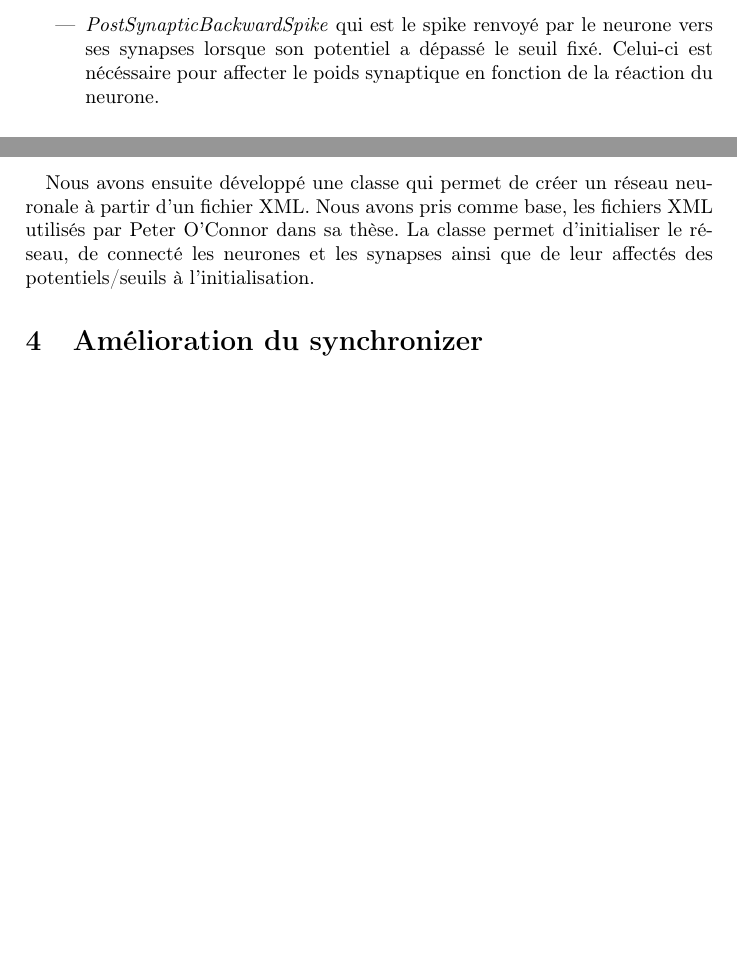
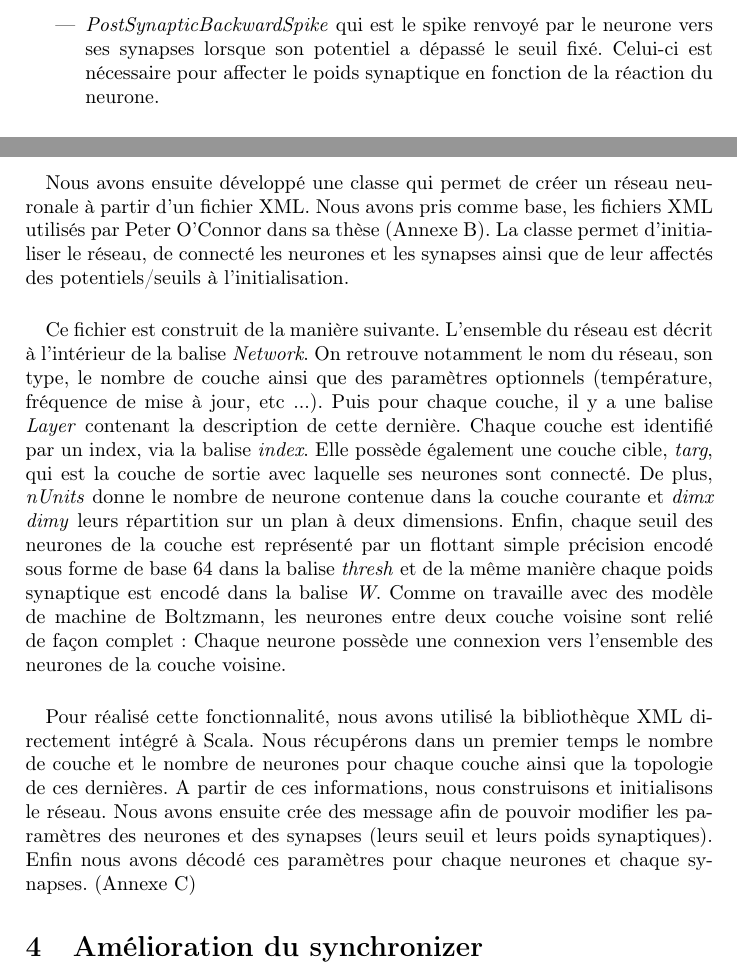
Before and after one commit to pierfale/PJI-Report, a LaTeX document (main.tex, which reads scala.tex): two parts of pages 6 and 8 of 10, joined at a grey line, cut so that both start at the same text, the shorter picture padded with empty space. Compiled offline with pdfLaTeX.

Commit message:
Add in xml section

```diff
--- a/main.tex
+++ b/main.tex
@@ -7,6 +7,12 @@
 \usepackage{graphicx}
 \usepackage[export]{adjustbox}
 \usepackage{listings}
+
+% Include
+
+\input{scala.tex}
+
+% Document
 
 \begin{document}
 
@@ -153,7 +159,13 @@ Cette classe se chargera de lire, et de placer d’en une file les évènements.
 
 \paragraph{}
 Nous avons ensuite développé une classe qui permet de créer un réseau neuronale à partir d’un fichier XML.
-Nous avons pris comme base, les fichiers XML utilisés par Peter O’Connor dans sa thèse. La classe permet d’initialiser le réseau, de connecté les neurones et les synapses ainsi que de leur affectés des potentiels/seuils à l’initialisation.
+Nous avons pris comme base, les fichiers XML utilisés par Peter O’Connor dans sa thèse (Annexe \ref{xml_exemple}). La classe permet d’initialiser le réseau, de connecté les neurones et les synapses ainsi que de leur affectés des potentiels/seuils à l’initialisation.
+
+\paragraph{}
+Ce fichier est construit de la manière suivante. L'ensemble du réseau est décrit à l'intérieur de la balise \emph{Network}. On retrouve notamment le nom du réseau, son type, le nombre de couche ainsi que des paramètres optionnels (température, fréquence de mise à jour, etc ...). Puis pour chaque couche, il y a une balise \emph{Layer} contenant la description de cette dernière. Chaque couche est identifié par un index, via la balise \emph{index}. Elle possède également une couche cible, \emph{targ}, qui est la couche de sortie avec laquelle ses neurones sont connecté. De plus, \emph{nUnits} donne le nombre de neurone contenue dans la couche courante et \emph{dimx} \emph{dimy} leurs répartition sur un plan à deux dimensions. Enfin, chaque seuil des neurones de la couche est représenté par un flottant simple précision encodé sous forme de base 64 dans la balise \emph{thresh} et de la même manière chaque poids synaptique est encodé dans la balise \emph{W}. Comme on travaille avec des modèle de machine de Boltzmann, les neurones entre deux couche voisine sont relié de façon complet : Chaque neurone possède une connexion vers l'ensemble des neurones de la couche voisine.
+
+\paragraph{}
+Pour réalisé cette fonctionnalité, nous avons utilisé la bibliothèque XML directement intégré à Scala. Nous récupérons dans un premier temps le nombre de couche et le nombre de neurones pour chaque couche ainsi que la topologie de ces dernières. A partir de ces informations, nous construisons et initialisons le réseau. Nous avons ensuite crée des message afin de pouvoir modifier les paramètres des neurones et des synapses (leurs seuil et leurs poids synaptiques). Enfin nous avons décodé ces paramètres pour chaque neurones et chaque synapses. (Annexe \ref{xml_builder})
 
 \section{Amélioration du synchronizer}
 
--- /dev/null
+++ b/scala.tex
@@ -0,0 +1,43 @@
+\usepackage{listings}
+\usepackage{color}
+
+% Define Scala
+
+\lstdefinelanguage{scala_lang}{
+  morekeywords={abstract,case,catch,class,def,%
+    do,else,extends,false,final,finally,%
+    for,if,implicit,import,match,mixin,%
+    new,null,object,override,package,%
+    private,protected,requires,return,sealed,%
+    super,this,throw,trait,true,try,%
+    type,val,var,while,with,yield},
+  otherkeywords={=>,<-,<\%,<:,>:,\#,@},
+  sensitive=true,
+  morecomment=[l]{//},
+  morecomment=[n]{/*}{*/},
+  morestring=[b]",
+  morestring=[b]',
+  morestring=[b]"""
+}
+
+\definecolor{dkgreen}{rgb}{0,0.6,0}
+\definecolor{gray}{rgb}{0.5,0.5,0.5}
+\definecolor{mauve}{rgb}{0.58,0,0.82}
+
+\lstdefinestyle{Scala} {
+	language=scala_lang,
+  aboveskip=3mm,
+  belowskip=3mm,
+  showstringspaces=false,
+  columns=flexible,
+  basicstyle={\small\ttfamily},
+  numbers=none,
+  numberstyle=\tiny\color{gray},
+  keywordstyle=\color{blue},
+  commentstyle=\color{dkgreen},
+  stringstyle=\color{mauve},
+  frame=single,
+  breaklines=true,
+  breakatwhitespace=true
+  tabsize=3
+}
```
Also changed, not shown: main.tex (9 more changed lines), 1 other file.
